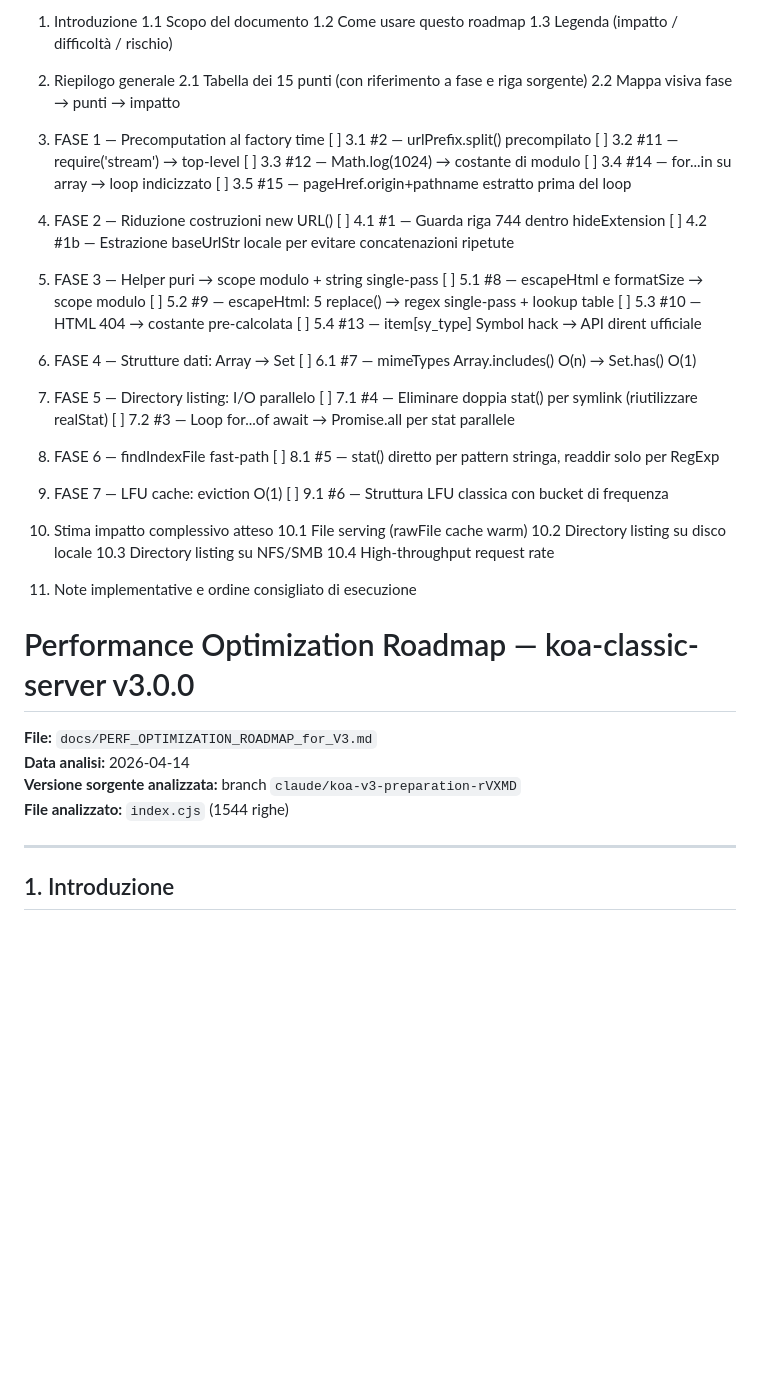
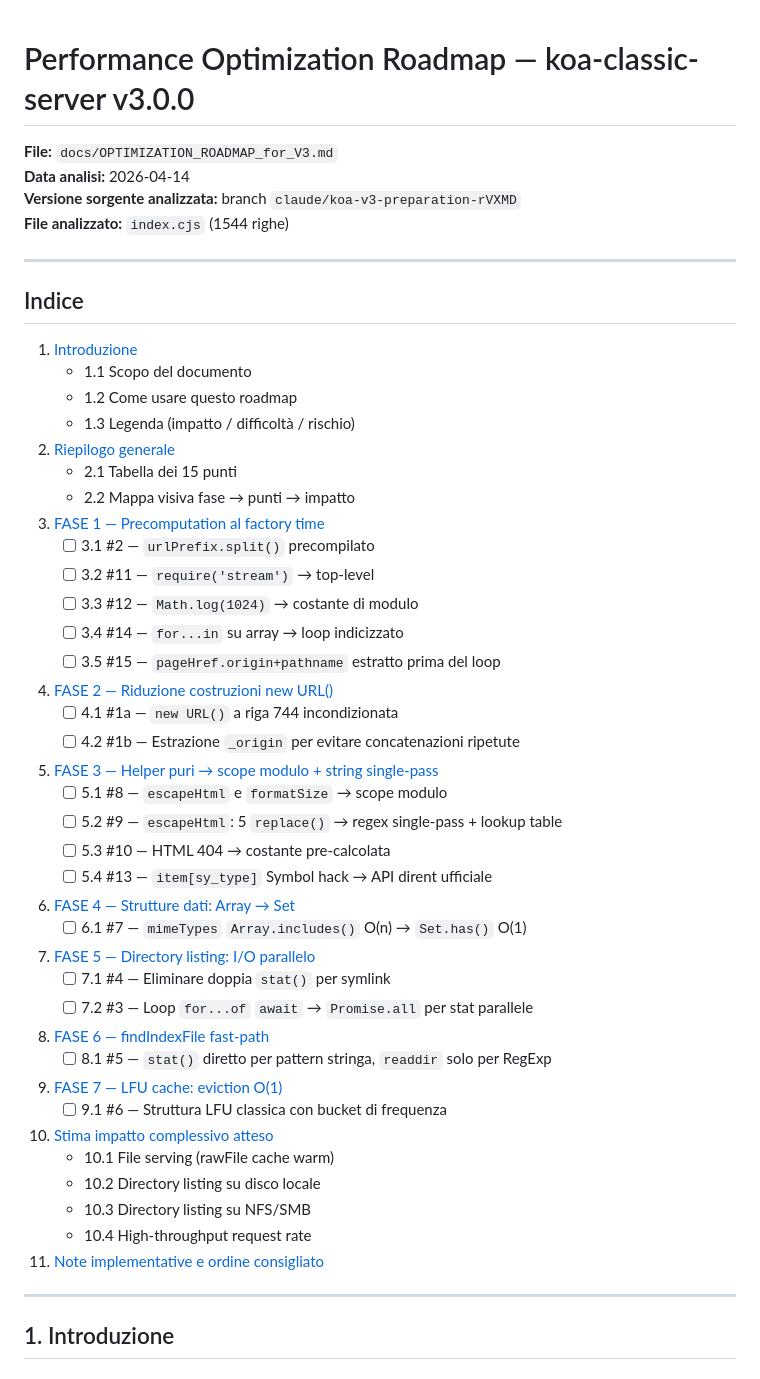
Before and after one commit to italopaesano/koa-classic-server, a Markdown page: docs/OPTIMIZATION_ROADMAP_for_V3.md, the part around one of its changes. Rendered like a GitHub page; blank space fills up the shorter version.

Commit message:
Revise optimization roadmap for clarity and updates
improver formattation

```diff
--- a/docs/OPTIMIZATION_ROADMAP_for_V3.md
+++ b/docs/OPTIMIZATION_ROADMAP_for_V3.md
@@ -1,56 +1,50 @@
-1. Introduzione
-   1.1 Scopo del documento
-   1.2 Come usare questo roadmap
-   1.3 Legenda (impatto / difficoltà / rischio)
-
-2. Riepilogo generale
-   2.1 Tabella dei 15 punti (con riferimento a fase e riga sorgente)
-   2.2 Mappa visiva fase → punti → impatto
-
-3. FASE 1 — Precomputation al factory time
-   [ ] 3.1 #2 — urlPrefix.split() precompilato
-   [ ] 3.2 #11 — require('stream') → top-level
-   [ ] 3.3 #12 — Math.log(1024) → costante di modulo
-   [ ] 3.4 #14 — for...in su array → loop indicizzato
-   [ ] 3.5 #15 — pageHref.origin+pathname estratto prima del loop
-
-4. FASE 2 — Riduzione costruzioni new URL()
-   [ ] 4.1 #1 — Guarda riga 744 dentro hideExtension
-   [ ] 4.2 #1b — Estrazione baseUrlStr locale per evitare concatenazioni ripetute
-
-5. FASE 3 — Helper puri → scope modulo + string single-pass
-   [ ] 5.1 #8 — escapeHtml e formatSize → scope modulo
-   [ ] 5.2 #9 — escapeHtml: 5 replace() → regex single-pass + lookup table
-   [ ] 5.3 #10 — HTML 404 → costante pre-calcolata
-   [ ] 5.4 #13 — item[sy_type] Symbol hack → API dirent ufficiale
-
-6. FASE 4 — Strutture dati: Array → Set
-   [ ] 6.1 #7 — mimeTypes Array.includes() O(n) → Set.has() O(1)
-
-7. FASE 5 — Directory listing: I/O parallelo
-   [ ] 7.1 #4 — Eliminare doppia stat() per symlink (riutilizzare realStat)
-   [ ] 7.2 #3 — Loop for...of await → Promise.all per stat parallele
-
-8. FASE 6 — findIndexFile fast-path
-   [ ] 8.1 #5 — stat() diretto per pattern stringa, readdir solo per RegExp
-
-9. FASE 7 — LFU cache: eviction O(1)
-   [ ] 9.1 #6 — Struttura LFU classica con bucket di frequenza
-
-10. Stima impatto complessivo atteso
-    10.1 File serving (rawFile cache warm)
-    10.2 Directory listing su disco locale
-    10.3 Directory listing su NFS/SMB
-    10.4 High-throughput request rate
-
-11. Note implementative e ordine consigliato di esecuzione
-
 # Performance Optimization Roadmap — koa-classic-server v3.0.0
 
-**File:** `docs/PERF_OPTIMIZATION_ROADMAP_for_V3.md`
+**File:** `docs/OPTIMIZATION_ROADMAP_for_V3.md`
 **Data analisi:** 2026-04-14
 **Versione sorgente analizzata:** branch `claude/koa-v3-preparation-rVXMD`
 **File analizzato:** `index.cjs` (1544 righe)
+
+---
+
+## Indice
+
+1. [Introduzione](#1-introduzione)
+   - 1.1 Scopo del documento
+   - 1.2 Come usare questo roadmap
+   - 1.3 Legenda (impatto / difficoltà / rischio)
+2. [Riepilogo generale](#2-riepilogo-generale)
+   - 2.1 Tabella dei 15 punti
+   - 2.2 Mappa visiva fase → punti → impatto
+3. [FASE 1 — Precomputation al factory time](#3-fase-1--precomputation-al-factory-time)
+   - [ ] 3.1 #2 — `urlPrefix.split()` precompilato
+   - [ ] 3.2 #11 — `require('stream')` → top-level
+   - [ ] 3.3 #12 — `Math.log(1024)` → costante di modulo
+   - [ ] 3.4 #14 — `for...in` su array → loop indicizzato
+   - [ ] 3.5 #15 — `pageHref.origin+pathname` estratto prima del loop
+4. [FASE 2 — Riduzione costruzioni new URL()](#4-fase-2--riduzione-costruzioni-new-url)
+   - [ ] 4.1 #1a — `new URL()` a riga 744 incondizionata
+   - [ ] 4.2 #1b — Estrazione `_origin` per evitare concatenazioni ripetute
+5. [FASE 3 — Helper puri → scope modulo + string single-pass](#5-fase-3--helper-puri--scope-modulo--string-single-pass)
+   - [ ] 5.1 #8 — `escapeHtml` e `formatSize` → scope modulo
+   - [ ] 5.2 #9 — `escapeHtml`: 5 `replace()` → regex single-pass + lookup table
+   - [ ] 5.3 #10 — HTML 404 → costante pre-calcolata
+   - [ ] 5.4 #13 — `item[sy_type]` Symbol hack → API dirent ufficiale
+6. [FASE 4 — Strutture dati: Array → Set](#6-fase-4--strutture-dati-array--set)
+   - [ ] 6.1 #7 — `mimeTypes` `Array.includes()` O(n) → `Set.has()` O(1)
+7. [FASE 5 — Directory listing: I/O parallelo](#7-fase-5--directory-listing-io-parallelo)
+   - [ ] 7.1 #4 — Eliminare doppia `stat()` per symlink
+   - [ ] 7.2 #3 — Loop `for...of` `await` → `Promise.all` per stat parallele
+8. [FASE 6 — findIndexFile fast-path](#8-fase-6--findindexfile-fast-path)
+   - [ ] 8.1 #5 — `stat()` diretto per pattern stringa, `readdir` solo per RegExp
+9. [FASE 7 — LFU cache: eviction O(1)](#9-fase-7--lfu-cache-eviction-o1)
+   - [ ] 9.1 #6 — Struttura LFU classica con bucket di frequenza
+10. [Stima impatto complessivo atteso](#10-stima-impatto-complessivo-atteso)
+    - 10.1 File serving (rawFile cache warm)
+    - 10.2 Directory listing su disco locale
+    - 10.3 Directory listing su NFS/SMB
+    - 10.4 High-throughput request rate
+11. [Note implementative e ordine consigliato](#11-note-implementative-e-ordine-consigliato)
 
 ---
 
```
Also changed, not shown: other parts of docs/OPTIMIZATION_ROADMAP_for_V3.md (+299 -202 lines).
